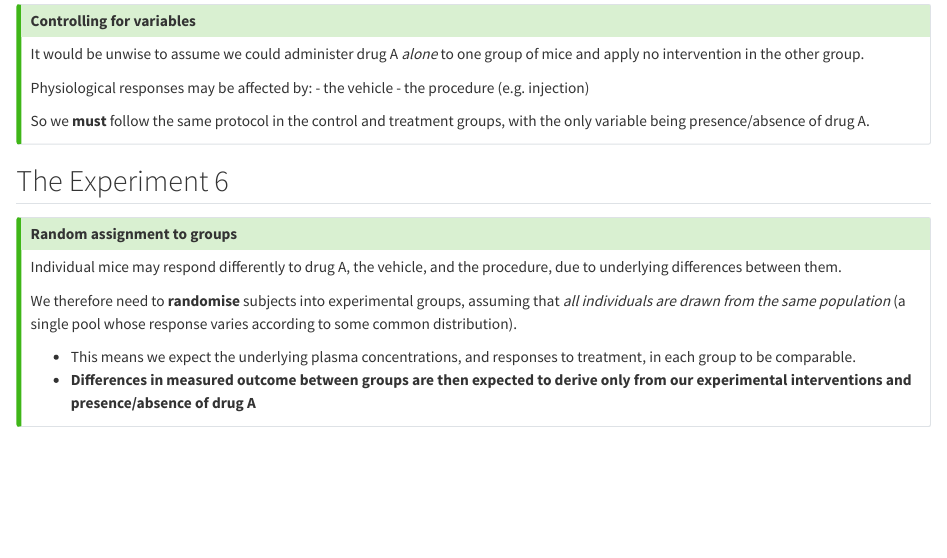
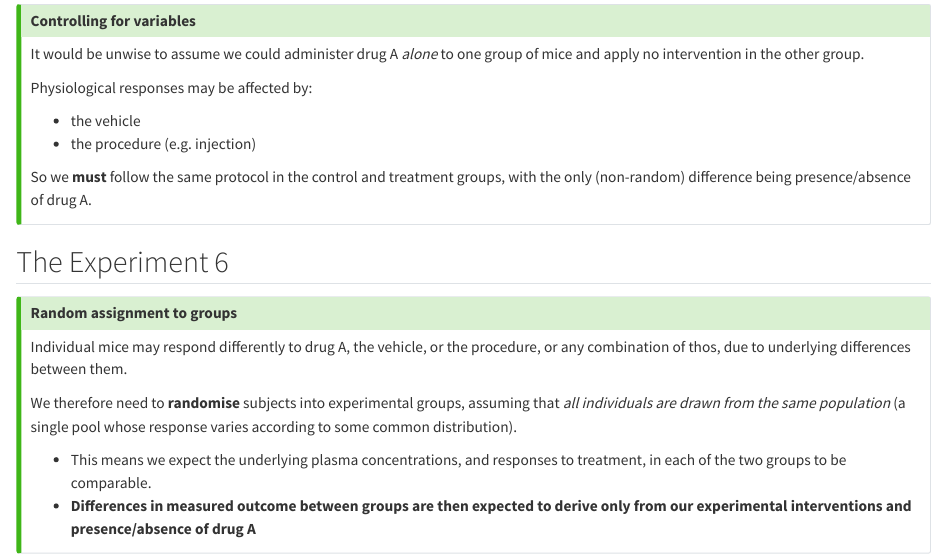
Before and after one commit to sipbs-compbiol/MP968-Workshop_Experimental_Design_Slides, a Quarto document (09-eda.qmd): the page in a window 1100 px wide, from 1990 px down. Rendered offline with R 4.5, knitr and Pandoc in place of Quarto, with nearby package versions.

Commit message:
tidy slide text

```diff
--- a/09-eda.qmd
+++ b/09-eda.qmd
@@ -80,20 +80,21 @@ Like most drugs, drug A is carried in a _vehicle_ - a substance expected to be i
 It would be unwise to assume we could administer drug A _alone_ to one group of mice and apply no intervention in the other group.
 
 Physiological responses may be affected by:
+
 - the vehicle
 - the procedure (e.g. injection)
 
-So we **must** follow the same protocol in the control and treatment groups, with the only variable being presence/absence of drug A.
+So we **must** follow the same protocol in the control and treatment groups, with the only (non-random) difference being presence/absence of drug A.
 :::
 
 ## The Experiment 6
 
 ::: { .callout-tip title="Random assignment to groups" }
-Individual mice may respond differently to drug A, the vehicle, and the procedure, due to underlying differences between them.
+Individual mice may respond differently to drug A, the vehicle, or the procedure, or any combination of thos, due to underlying differences between them.
 
 We therefore need to **randomise** subjects into experimental groups, assuming that _all individuals are drawn from the same population_ (a single pool whose response varies according to some common distribution).
 
-- This means we expect the underlying plasma concentrations, and responses to treatment, in each group to be comparable.
+- This means we expect the underlying plasma concentrations, and responses to treatment, in each of the two groups to be comparable.
 - **Differences in measured outcome between groups are then expected to derive only from our experimental interventions and presence/absence of drug A**
 :::
 
```
